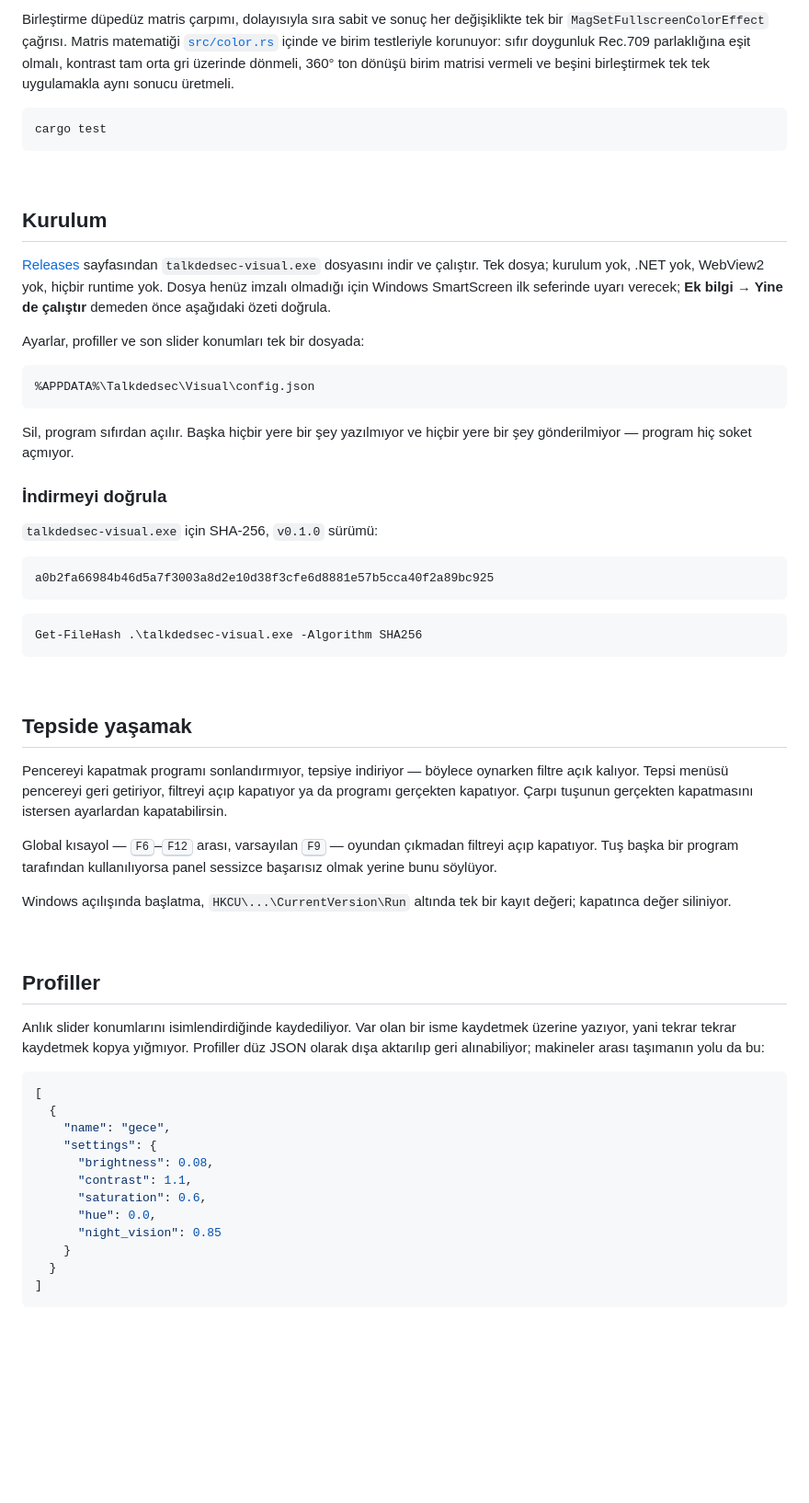
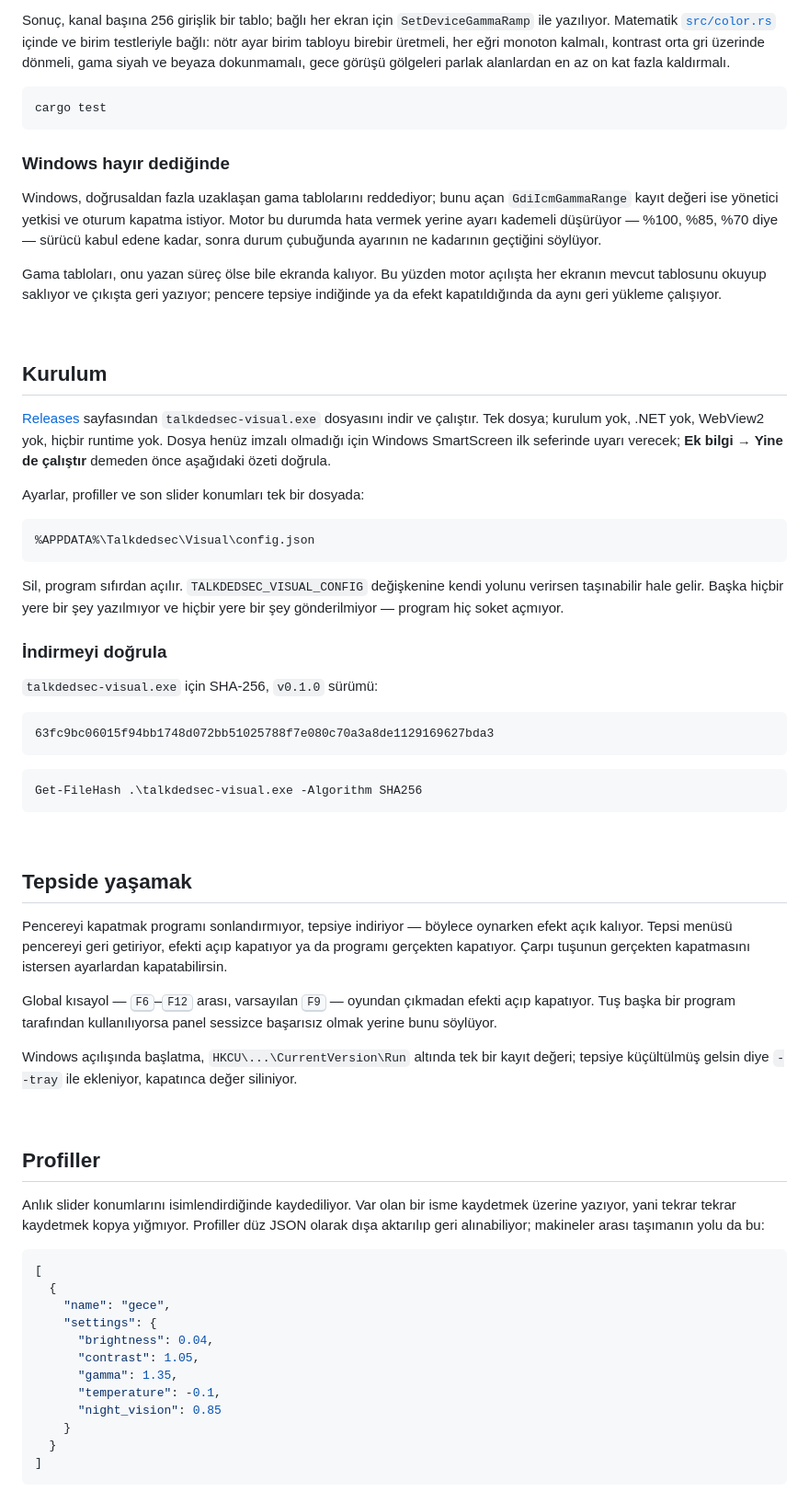
Before and after one commit to Talkdedsec/tlk-visual, a Markdown page: README.tr.md, the part around one of its changes. Shown at 92% size. Drawn GitHub-style; blank space fills up the shorter version.

````diff
--- a/README.tr.md
+++ b/README.tr.md
@@ -66,14 +70,24 @@ kontrast → doygunluk → renk tonu → gece görüşü → parlaklık
 ```
 
-Birleştirme düpedüz matris çarpımı, dolayısıyla sıra sabit ve sonuç her değişiklikte tek bir
-`MagSetFullscreenColorEffect` çağrısı. Matris matematiği [`src/color.rs`](src/color.rs) içinde ve birim
-testleriyle korunuyor: sıfır doygunluk Rec.709 parlaklığına eşit olmalı, kontrast tam orta gri üzerinde
-dönmeli, 360° ton dönüşü birim matrisi vermeli ve beşini birleştirmek tek tek uygulamakla aynı sonucu
-üretmeli.
+Sonuç, kanal başına 256 girişlik bir tablo; bağlı her ekran için `SetDeviceGammaRamp` ile yazılıyor.
+Matematik [`src/color.rs`](src/color.rs) içinde ve birim testleriyle bağlı: nötr ayar birim tabloyu
+birebir üretmeli, her eğri monoton kalmalı, kontrast orta gri üzerinde dönmeli, gama siyah ve beyaza
+dokunmamalı, gece görüşü gölgeleri parlak alanlardan en az on kat fazla kaldırmalı.
 
 ```bash
 cargo test
 ```
+
+### Windows hayır dediğinde
+
+Windows, doğrusaldan fazla uzaklaşan gama tablolarını reddediyor; bunu açan `GdiIcmGammaRange` kayıt
+değeri ise yönetici yetkisi ve oturum kapatma istiyor. Motor bu durumda hata vermek yerine ayarı
+kademeli düşürüyor — %100, %85, %70 diye — sürücü kabul edene kadar, sonra durum çubuğunda ayarının ne
+kadarının geçtiğini söylüyor.
+
+Gama tabloları, onu yazan süreç ölse bile ekranda kalıyor. Bu yüzden motor açılışta her ekranın mevcut
+tablosunu okuyup saklıyor ve çıkışta geri yazıyor; pencere tepsiye indiğinde ya da efekt kapatıldığında
+da aynı geri yükleme çalışıyor.
 
 <br>
 
@@ -90,15 +104,16 @@ Ayarlar, profiller ve son slider konumları tek bir dosyada:
 %APPDATA%\Talkdedsec\Visual\config.json
 ```
 
-Sil, program sıfırdan açılır. Başka hiçbir yere bir şey yazılmıyor ve hiçbir yere bir şey gönderilmiyor —
-program hiç soket açmıyor.
+Sil, program sıfırdan açılır. `TALKDEDSEC_VISUAL_CONFIG` değişkenine kendi yolunu verirsen taşınabilir
+hale gelir. Başka hiçbir yere bir şey yazılmıyor ve hiçbir yere bir şey gönderilmiyor — program hiç
+soket açmıyor.
 
 ### İndirmeyi doğrula
 
 `talkdedsec-visual.exe` için SHA-256, `v0.1.0` sürümü:
 
 ```text
-a0b2fa66984b46d5a7f3003a8d2e10d38f3cfe6d8881e57b5cca40f2a89bc925
+63fc9bc06015f94bb1748d072bb51025788f7e080c70a3a8de1129169627bda3
 ```
 
 ```powershell
@@ -109,16 +124,16 @@ Get-FileHash .\talkdedsec-visual.exe -Algorithm SHA256
 
 ## Tepside yaşamak
 
-Pencereyi kapatmak programı sonlandırmıyor, tepsiye indiriyor — böylece oynarken filtre açık kalıyor.
-Tepsi menüsü pencereyi geri getiriyor, filtreyi açıp kapatıyor ya da programı gerçekten kapatıyor.
+Pencereyi kapatmak programı sonlandırmıyor, tepsiye indiriyor — böylece oynarken efekt açık kalıyor.
+Tepsi menüsü pencereyi geri getiriyor, efekti açıp kapatıyor ya da programı gerçekten kapatıyor.
 Çarpı tuşunun gerçekten kapatmasını istersen ayarlardan kapatabilirsin.
 
-Global kısayol — <kbd>F6</kbd>–<kbd>F12</kbd> arası, varsayılan <kbd>F9</kbd> — oyundan çıkmadan
-filtreyi açıp kapatıyor. Tuş başka bir program tarafından kullanılıyorsa panel sessizce başarısız olmak
-yerine bunu söylüyor.
+Global kısayol — <kbd>F6</kbd>–<kbd>F12</kbd> arası, varsayılan <kbd>F9</kbd> — oyundan çıkmadan efekti
+açıp kapatıyor. Tuş başka bir program tarafından kullanılıyorsa panel sessizce başarısız olmak yerine
+bunu söylüyor.
 
-Windows açılışında başlatma, `HKCU\...\CurrentVersion\Run` altında tek bir kayıt değeri; kapatınca
-değer siliniyor.
+Windows açılışında başlatma, `HKCU\...\CurrentVersion\Run` altında tek bir kayıt değeri; tepsiye
+küçültülmüş gelsin diye `--tray` ile ekleniyor, kapatınca değer siliniyor.
 
 <br>
 
@@ -133,10 +148,10 @@ makineler arası taşımanın yolu da bu:
   {
     "name": "gece",
     "settings": {
-      "brightness": 0.08,
-      "contrast": 1.1,
-      "saturation": 0.6,
-      "hue": 0.0,
+      "brightness": 0.04,
+      "contrast": 1.05,
+      "gamma": 1.35,
+      "temperature": -0.1,
       "night_vision": 0.85
     }
   }
````
Also changed, not shown: other parts of README.tr.md (+42 -26 lines), README.md (+78 -50 lines), assets/banner-dark.png, assets/banner-light.png, assets/screenshot.png, 9 other files.
